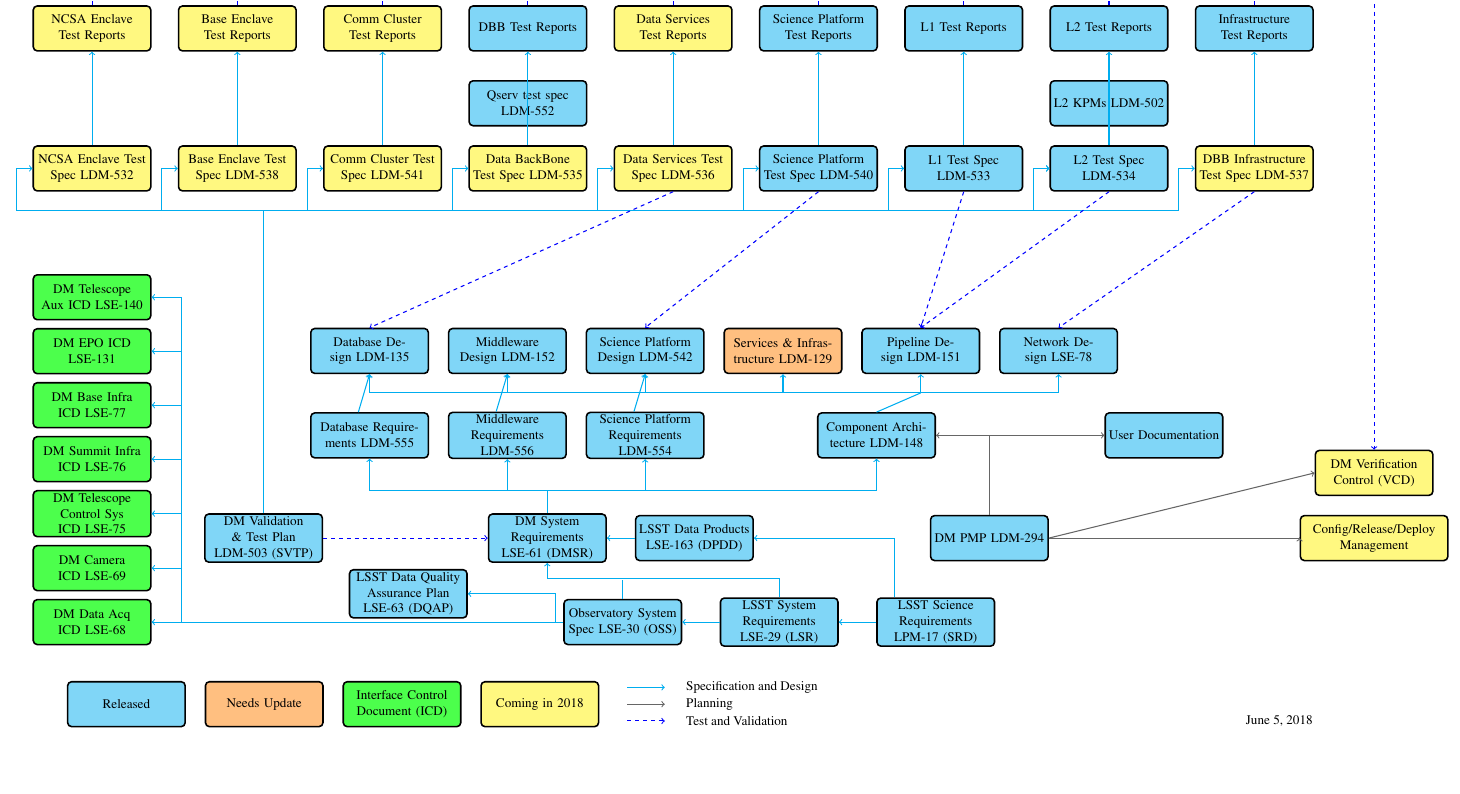
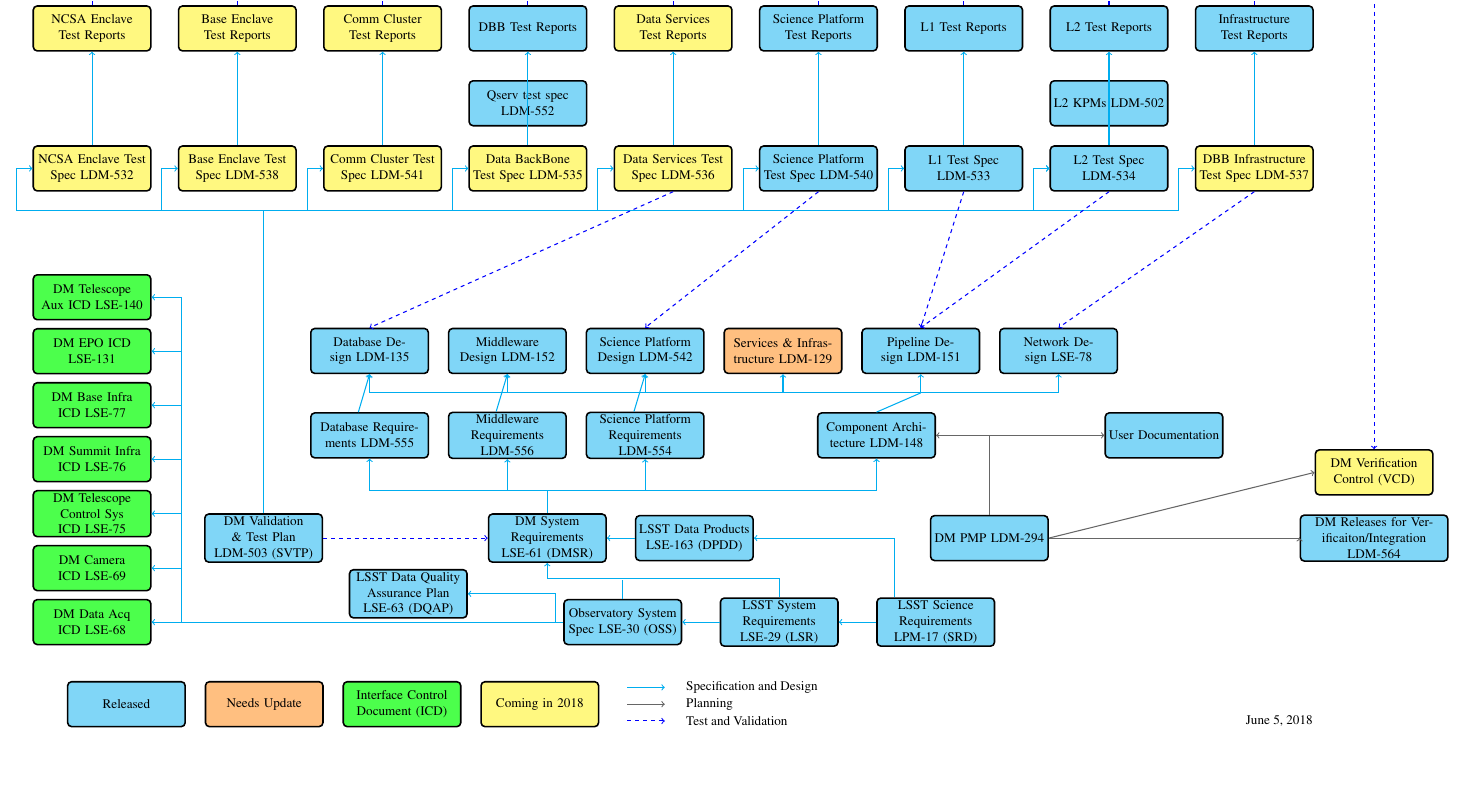
Before and after one commit to lsst-dm/images, a LaTeX document (DocTree.tex, which reads styles.tex): part of the page, cut so that both start at the same text. Compiled offline with pdfLaTeX.

Commit message:
Added LDM-564

```diff
--- a/DocTree.tex
+++ b/DocTree.tex
@@ -69,7 +69,7 @@
 	\node (svtp) [docbox, left=44mm of dmsr.west] { DM  Validation \& Test Plan LDM-503 (SVTP)};
     \node (pmp) [docbox, right=47mm of dpdd.east] { DM PMP LDM-294};
     \node (pmpp) [above=20mm of pmp] {};
-    \node (crd) [docboxm, text width=38mm,  right=67mm of pmp.east] {Config/Release/Deploy Management };
+    \node (crd) [docbox, text width=38mm,  right=67mm of pmp.east] {DM Releases for Verificaiton/Integration LDM-564 };
     \node (vcd) [docboxm, above=5mm of crd.north] { DM Verification Control (VCD)};
 
     %\node (compz) [docboxm, above=5mm of dmsr.north] { Component Z Requirements LDM-XXX};
--- a/styles.tex
+++ b/styles.tex
@@ -26,6 +26,9 @@
 \tikzstyle{docboxu}=[rectangle, rounded corners=3pt, draw=black, fill=orange!50!white,
  very thick, minimum height=12mm, inner sep=2pt,  text centered, text width=30mm]
 
+\tikzstyle{lbox}=[rectangle, rounded corners=3pt, draw=black,
+ very thick, minimum height=12mm, inner sep=2pt,  text centered, text width=35mm]
+
 \tikzstyle{docboxicd}=[rectangle, rounded corners=3pt, draw=black, fill=green!70!white,
  very thick, minimum height=12mm, inner sep=2pt,  text centered, text width=30mm]
 
```
Also changed, not shown: DocTree.pdf.
